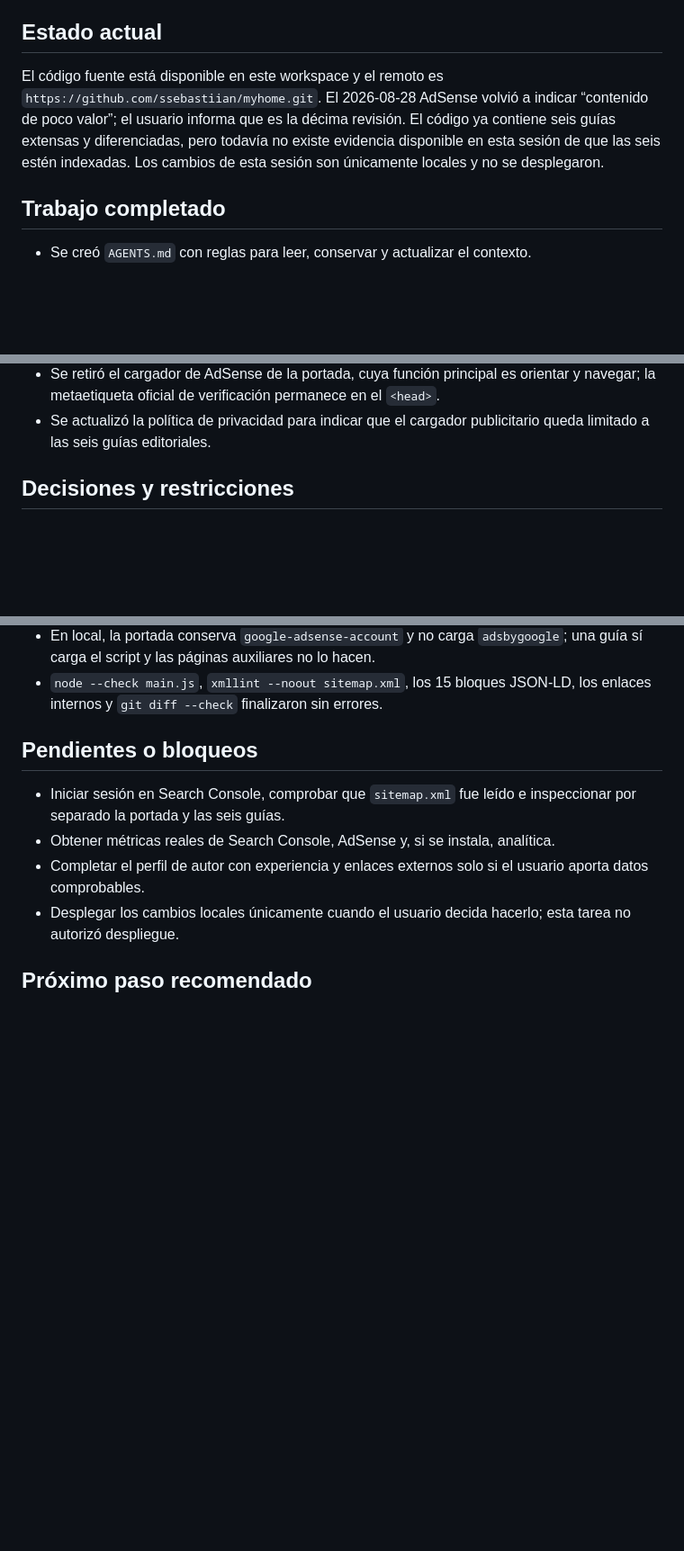
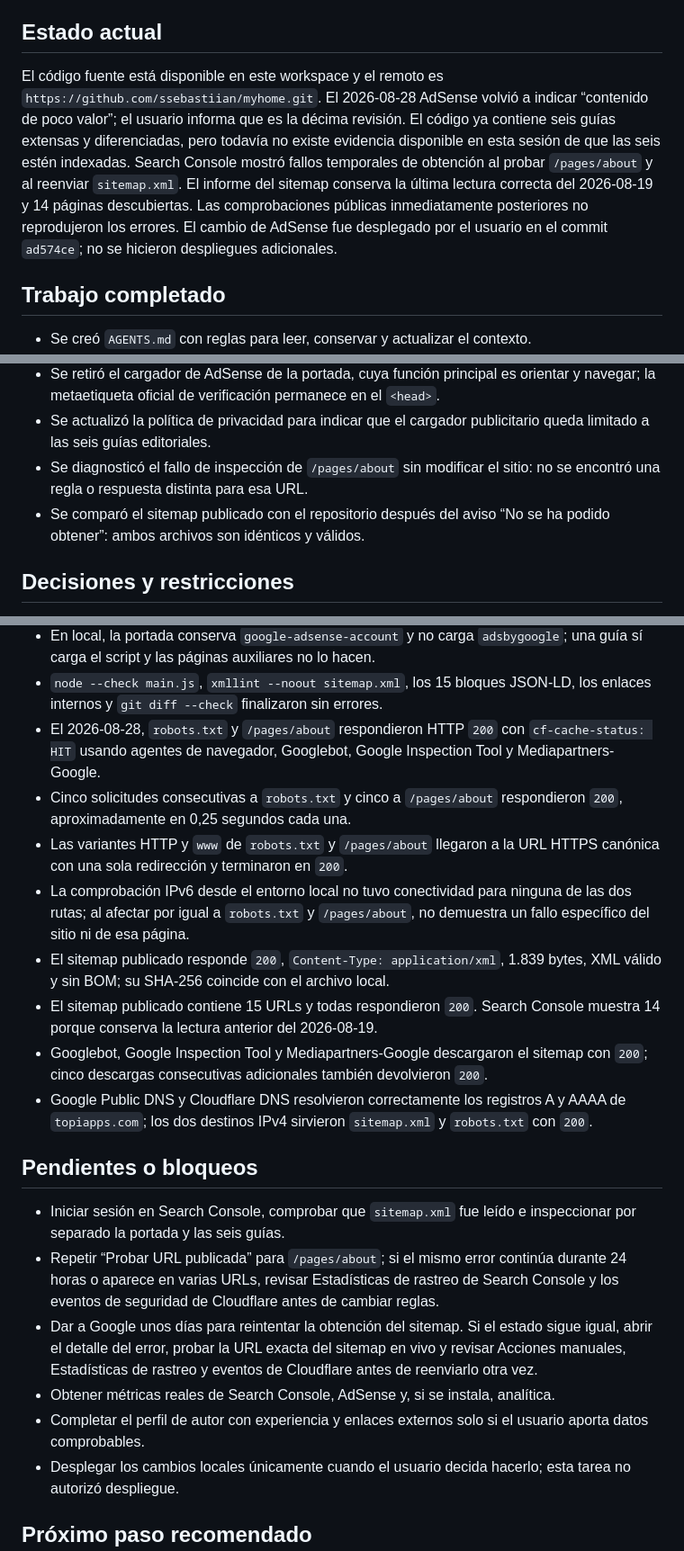
Before and after one commit to ssebastiian/myhome, a Markdown page: PROJECT_CONTEXT.md, 3 parts joined by grey strips. Shown at 90% size. Drawn GitHub-style; blank space fills up the shorter version.

Commit message:
document

```diff
--- a/PROJECT_CONTEXT.md
+++ b/PROJECT_CONTEXT.md
@@ -8,7 +8,7 @@ Corregir el rechazo repetido de AdSense por “contenido de poco valor”, confi
 
 ## Estado actual
 
-El código fuente está disponible en este workspace y el remoto es `https://github.com/ssebastiian/myhome.git`. El 2026-08-28 AdSense volvió a indicar “contenido de poco valor”; el usuario informa que es la décima revisión. El código ya contiene seis guías extensas y diferenciadas, pero todavía no existe evidencia disponible en esta sesión de que las seis estén indexadas. Los cambios de esta sesión son únicamente locales y no se desplegaron.
+El código fuente está disponible en este workspace y el remoto es `https://github.com/ssebastiian/myhome.git`. El 2026-08-28 AdSense volvió a indicar “contenido de poco valor”; el usuario informa que es la décima revisión. El código ya contiene seis guías extensas y diferenciadas, pero todavía no existe evidencia disponible en esta sesión de que las seis estén indexadas. Search Console mostró fallos temporales de obtención al probar `/pages/about` y al reenviar `sitemap.xml`. El informe del sitemap conserva la última lectura correcta del 2026-08-19 y 14 páginas descubiertas. Las comprobaciones públicas inmediatamente posteriores no reprodujeron los errores. El cambio de AdSense fue desplegado por el usuario en el commit `ad574ce`; no se hicieron despliegues adicionales.
 
 ## Trabajo completado
 
@@ -25,6 +25,8 @@ El código fuente está disponible en este workspace y el remoto es `https://git
 - Se auditó el rechazo más reciente contra las políticas vigentes de AdSense y la guía de contenido útil de Google.
 - Se retiró el cargador de AdSense de la portada, cuya función principal es orientar y navegar; la metaetiqueta oficial de verificación permanece en el `<head>`.
 - Se actualizó la política de privacidad para indicar que el cargador publicitario queda limitado a las seis guías editoriales.
+- Se diagnosticó el fallo de inspección de `/pages/about` sin modificar el sitio: no se encontró una regla o respuesta distinta para esa URL.
+- Se comparó el sitemap publicado con el repositorio después del aviso “No se ha podido obtener”: ambos archivos son idénticos y válidos.
 
 ## Decisiones y restricciones
 
@@ -79,10 +84,20 @@ El código fuente está disponible en este workspace y el remoto es `https://git
 - La portada, la biblioteca, una guía, `sitemap.xml` y `robots.txt` respondieron HTTP `200` en la comprobación pública.
 - En local, la portada conserva `google-adsense-account` y no carga `adsbygoogle`; una guía sí carga el script y las páginas auxiliares no lo hacen.
 - `node --check main.js`, `xmllint --noout sitemap.xml`, los 15 bloques JSON-LD, los enlaces internos y `git diff --check` finalizaron sin errores.
+- El 2026-08-28, `robots.txt` y `/pages/about` respondieron HTTP `200` con `cf-cache-status: HIT` usando agentes de navegador, Googlebot, Google Inspection Tool y Mediapartners-Google.
+- Cinco solicitudes consecutivas a `robots.txt` y cinco a `/pages/about` respondieron `200`, aproximadamente en 0,25 segundos cada una.
+- Las variantes HTTP y `www` de `robots.txt` y `/pages/about` llegaron a la URL HTTPS canónica con una sola redirección y terminaron en `200`.
+- La comprobación IPv6 desde el entorno local no tuvo conectividad para ninguna de las dos rutas; al afectar por igual a `robots.txt` y `/pages/about`, no demuestra un fallo específico del sitio ni de esa página.
+- El sitemap publicado responde `200`, `Content-Type: application/xml`, 1.839 bytes, XML válido y sin BOM; su SHA-256 coincide con el archivo local.
+- El sitemap publicado contiene 15 URLs y todas respondieron `200`. Search Console muestra 14 porque conserva la lectura anterior del 2026-08-19.
+- Googlebot, Google Inspection Tool y Mediapartners-Google descargaron el sitemap con `200`; cinco descargas consecutivas adicionales también devolvieron `200`.
+- Google Public DNS y Cloudflare DNS resolvieron correctamente los registros A y AAAA de `topiapps.com`; los dos destinos IPv4 sirvieron `sitemap.xml` y `robots.txt` con `200`.
 
 ## Pendientes o bloqueos
 
 - Iniciar sesión en Search Console, comprobar que `sitemap.xml` fue leído e inspeccionar por separado la portada y las seis guías.
+- Repetir “Probar URL publicada” para `/pages/about`; si el mismo error continúa durante 24 horas o aparece en varias URLs, revisar Estadísticas de rastreo de Search Console y los eventos de seguridad de Cloudflare antes de cambiar reglas.
+- Dar a Google unos días para reintentar la obtención del sitemap. Si el estado sigue igual, abrir el detalle del error, probar la URL exacta del sitemap en vivo y revisar Acciones manuales, Estadísticas de rastreo y eventos de Cloudflare antes de reenviarlo otra vez.
 - Obtener métricas reales de Search Console, AdSense y, si se instala, analítica.
 - Completar el perfil de autor con experiencia y enlaces externos solo si el usuario aporta datos comprobables.
 - Desplegar los cambios locales únicamente cuando el usuario decida hacerlo; esta tarea no autorizó despliegue.
```
Also changed, not shown: other parts of PROJECT_CONTEXT.md (+3 -0 lines).
